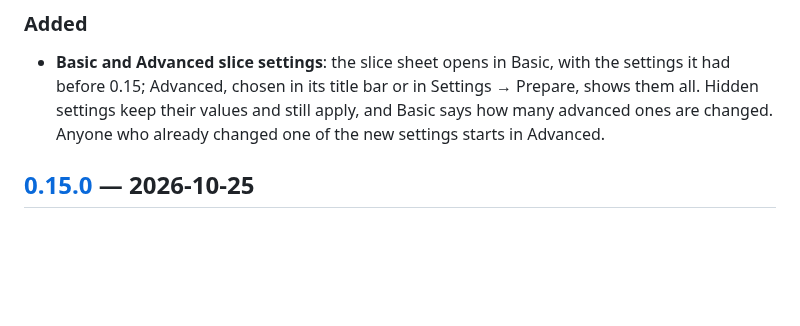
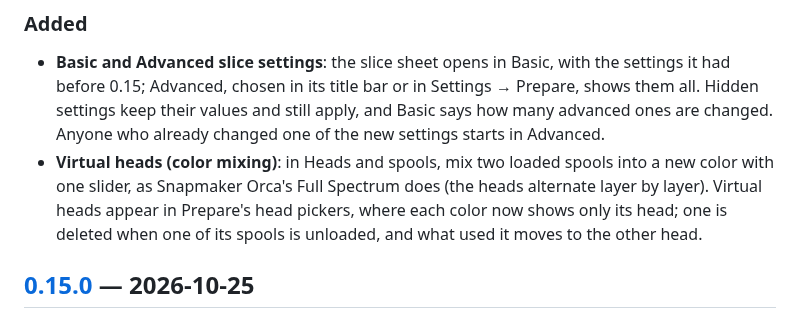
Before and after one commit to kameka22/snap-studio, a Markdown page: CHANGELOG.md, the part around the change. GitHub-like rendering; blank space fills up the shorter version.

```diff
--- a/CHANGELOG.md
+++ b/CHANGELOG.md
@@ -17,6 +17,12 @@ with its packages for macOS, Windows and Linux. What comes next:
   in Settings → Prepare, shows them all. Hidden settings keep their values
   and still apply, and Basic says how many advanced ones are changed. Anyone
   who already changed one of the new settings starts in Advanced.
+- **Virtual heads (color mixing)**: in Heads and spools, mix two loaded
+  spools into a new color with one slider, as Snapmaker Orca's Full
+  Spectrum does (the heads alternate layer by layer). Virtual heads appear
+  in Prepare's head pickers, where each color now shows only its head; one
+  is deleted when one of its spools is unloaded, and what used it moves to
+  the other head.
 
 ## [0.15.0] — 2026-10-25
 
```
Also changed, not shown: docs/plans/README.md (+1 -0 lines), docs/plans/virtual-heads.md (added, +466 -0 lines), docs/mockups/virtual-heads/mockup-dark-en.png (added), docs/mockups/virtual-heads/mockup-light-en.png (added), 1 other file.
